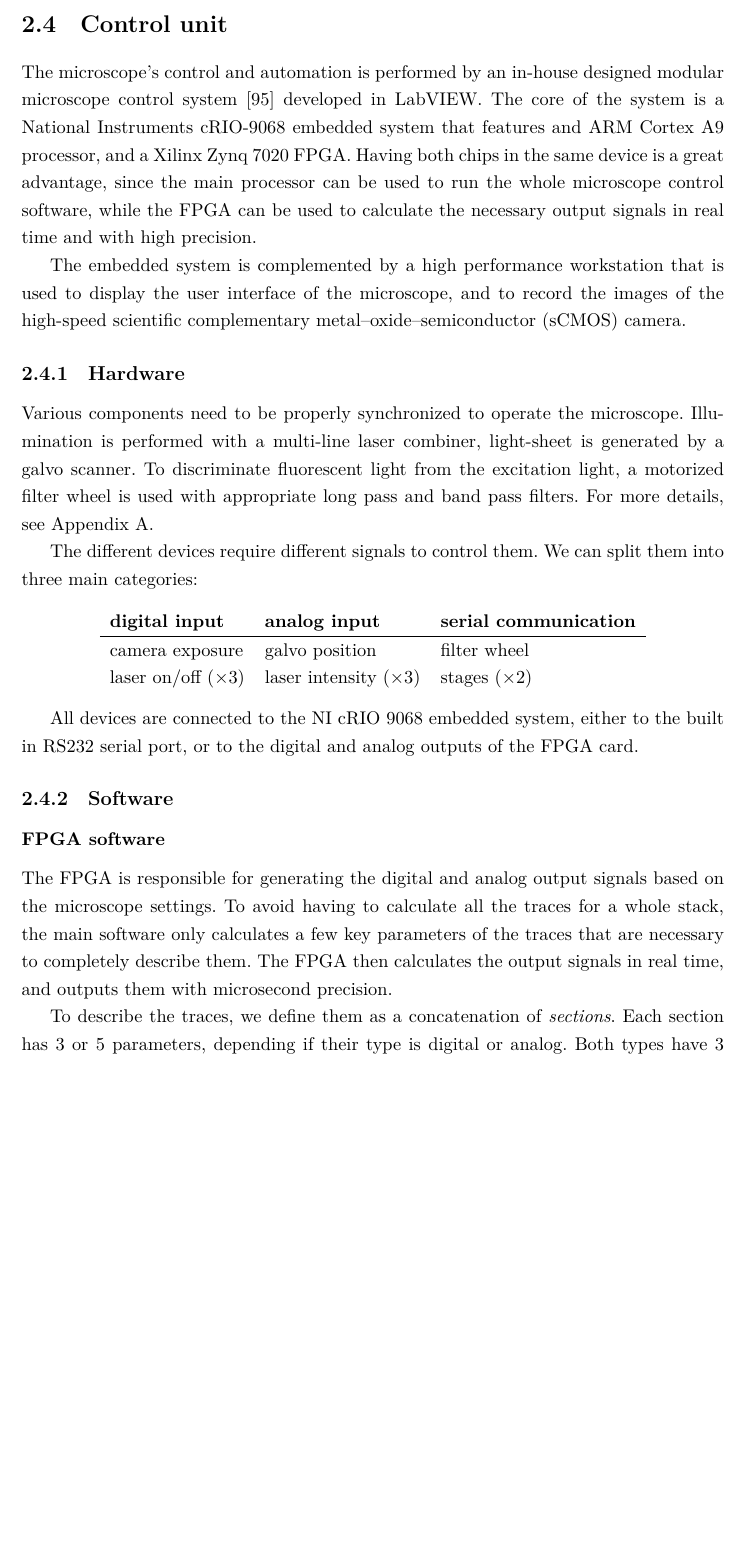
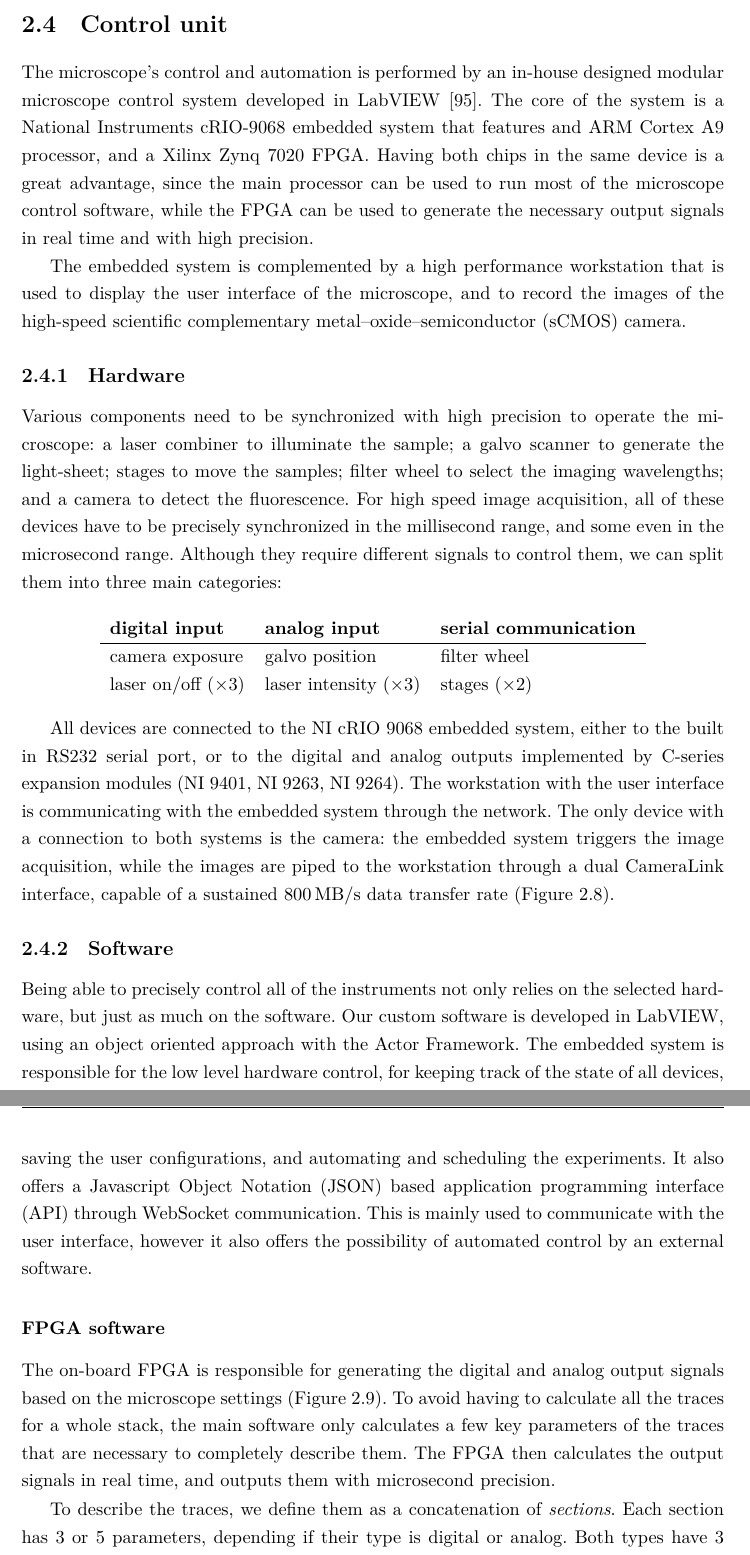
Before and after one commit to balintbalazs/thesis, a LaTeX thesis (dissertation_BB.tex, which reads 2_DualMouse.tex): part of page 51 of 102 before the commit and two parts of pages 51 and 53 of 104 after it, the two joined at a grey line, cut so that both start at the same text, the shorter picture padded with empty space. Compiled offline with XeLaTeX.

Commit message:
software and hardware done

```diff
--- a/2_DualMouse.tex
+++ b/2_DualMouse.tex
@@ -369,16 +369,16 @@
 
 \section{Control unit}
 
-  The microscope's control and automation is performed by an in-house designed modular microscope control system \cite{balazs_development_2013} developed in LabVIEW. The core of the system is a National Instruments cRIO-9068 embedded system that features and ARM Cortex A9 processor, and a Xilinx Zynq 7020 FPGA.
-  Having both chips in the same device is a great advantage, since the main processor can be used to run the whole microscope control software, while the FPGA can be used to calculate the necessary output signals in real time and with high precision.
+  The microscope's control and automation is performed by an in-house designed modular microscope control system developed in LabVIEW \cite{balazs_development_2013}. The core of the system is a National Instruments cRIO-9068 embedded system that features and ARM Cortex A9 processor, and a Xilinx Zynq 7020 FPGA.
+  Having both chips in the same device is a great advantage, since the main processor can be used to run most of the microscope control software, while the FPGA can be used to generate the necessary output signals in real time and with high precision.
 
   The embedded system is complemented by a high performance workstation that is used to display the user interface of the microscope, and to record the images of the high-speed scientific complementary metal–oxide–semiconductor (sCMOS) camera.
 
   \subsection{Hardware}
-    Various components need to be properly synchronized to operate the microscope. Illumination is performed with a multi-line laser combiner, light-sheet is generated by a galvo scanner. To discriminate fluorescent light from the excitation light, a motorized filter wheel is used with appropriate long pass and band pass filters.
-    For more details, see Appendix \ref{sec:BOM}.
-
-    The different devices require different signals to control them. We can split them into three main categories:
+    Various components need to be synchronized with high precision to operate the microscope: a laser combiner to illuminate the sample; a galvo scanner to generate the light-sheet; stages to move the samples; filter wheel to select the imaging wavelengths; and a camera to detect the fluorescence.
+    % For more details on the exact models, see Appendix \ref{sec:BOM}.
+    For high speed image acquisition, all of these devices have to be precisely synchronized in the millisecond range, and some even in the microsecond range.
+    Although they require different signals to control them, we can split them into three main categories:
 
     \begin{center}
       \begin{tabular}{lll}
@@ -388,12 +388,13 @@
       \end{tabular}
     \end{center}
 
-    All devices are connected to the NI cRIO 9068 embedded system, either to the built in RS232 serial port, or to the digital and analog outputs of the FPGA card.
+    All devices are connected to the NI cRIO 9068 embedded system, either to the built in RS232 serial port, or to the digital and analog outputs implemented by C-series expansion modules (NI 9401, NI 9263, NI 9264). The workstation with the user interface is communicating with the embedded system through the network. The only device with a connection to both systems is the camera: the embedded system triggers the image acquisition, while the images are piped to the workstation through a dual CameraLink interface, capable of a sustained \SI{800}{MB/s} data transfer rate (\autoref{fig:HW}).
 
     \begin{figure}
       \centering
       \includegraphics[width=0.9\textwidth]{HW}
       \bcaption[Microscope control hardware and software architecture]{The embedded system responsible for the hardware control and the workstation are communicating through the network using the WebSocket protocol. The electronic devices of the microscope are either controlled through digital/analog signals, or through serial communication. The camera }
+      \label{fig:HW}
     \end{figure}
 
   \subsection{Software}
@@ -405,8 +406,10 @@
       \label{fig:traces}
     \end{figure}
 
+    Being able to precisely control all of the instruments not only relies on the selected hardware, but just as much on the software. Our custom software is developed in LabVIEW, using an object oriented approach with the Actor Framework. The embedded system is responsible for the low level hardware control, for keeping track of the state of all devices, saving the user configurations, and automating and scheduling the experiments. It also offers a Javascript Object Notation (JSON) based application programming interface (API) through WebSocket communication. This is mainly used to communicate with the user interface, however it also offers the possibility of automated control by an external software.
+
     \subsubsection{FPGA software}
-      The FPGA is responsible for generating the digital and analog output signals based on the microscope settings. To avoid having to calculate all the traces for a whole stack, the main software only calculates a few key parameters of the traces that are necessary to completely describe them. The FPGA then calculates the output signals in real time, and outputs them with microsecond precision.
+      The on-board FPGA is responsible for generating the digital and analog output signals based on the microscope settings (\autoref{fig:traces}). To avoid having to calculate all the traces for a whole stack, the main software only calculates a few key parameters of the traces that are necessary to completely describe them. The FPGA then calculates the output signals in real time, and outputs them with microsecond precision.
 
       To describe the traces, we define them as a concatenation of \textit{sections}. Each section has 3 or 5 parameters, depending if their type is digital or analog. Both types have 3 common properties: \texttt{value}, \texttt{length}, and \texttt{type}. The analog sections additionally contain a \texttt{dValue} and a \texttt{ddValue} element describing the velocity and the acceleration of the signal. This allows us to generate piecewise functions made of second order polynomials.
 
```
Also changed, not shown: figures/2_DualMouse/HW.pdf, 2_DualMouse.tex (2 more changed lines), 1 other file.
